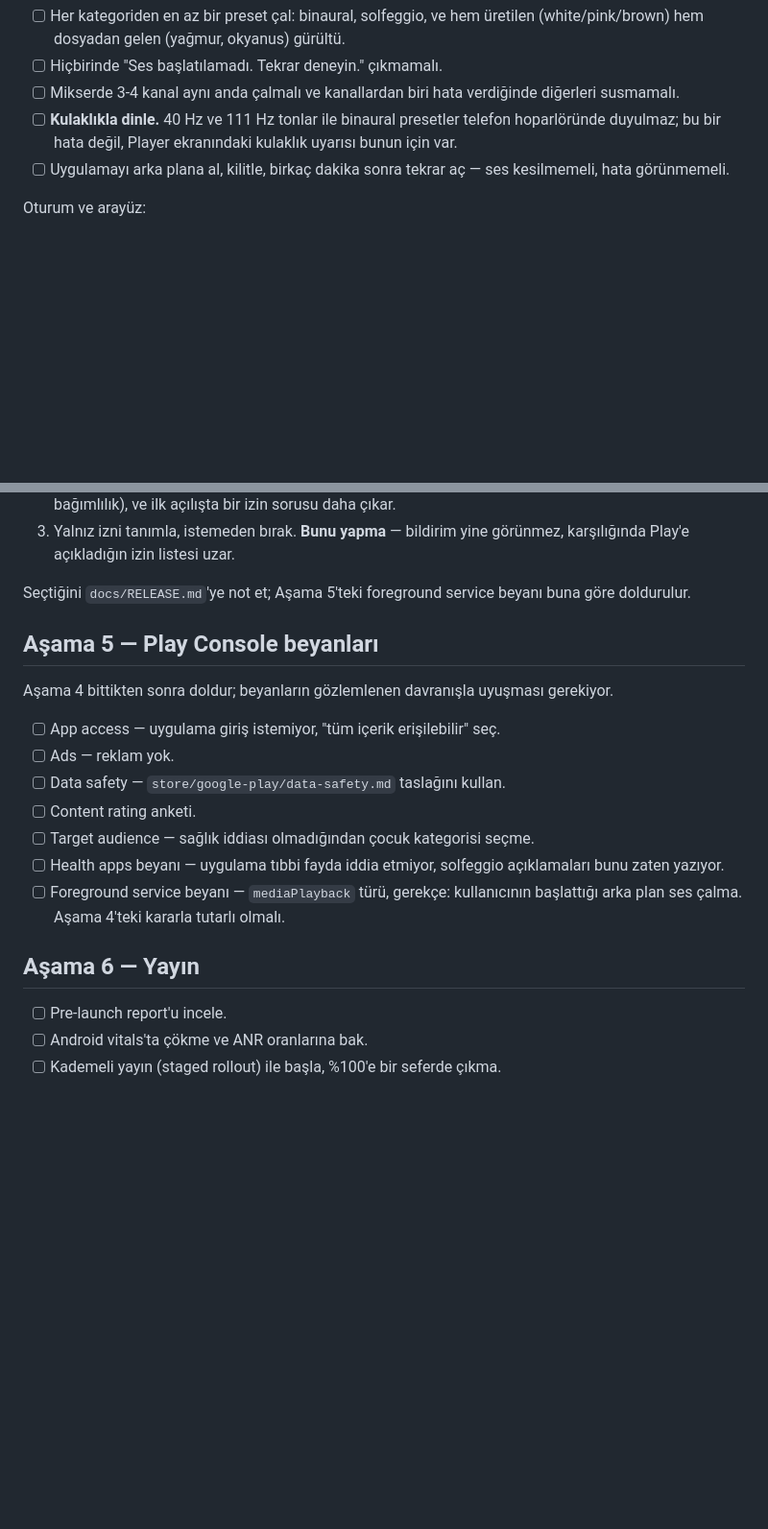
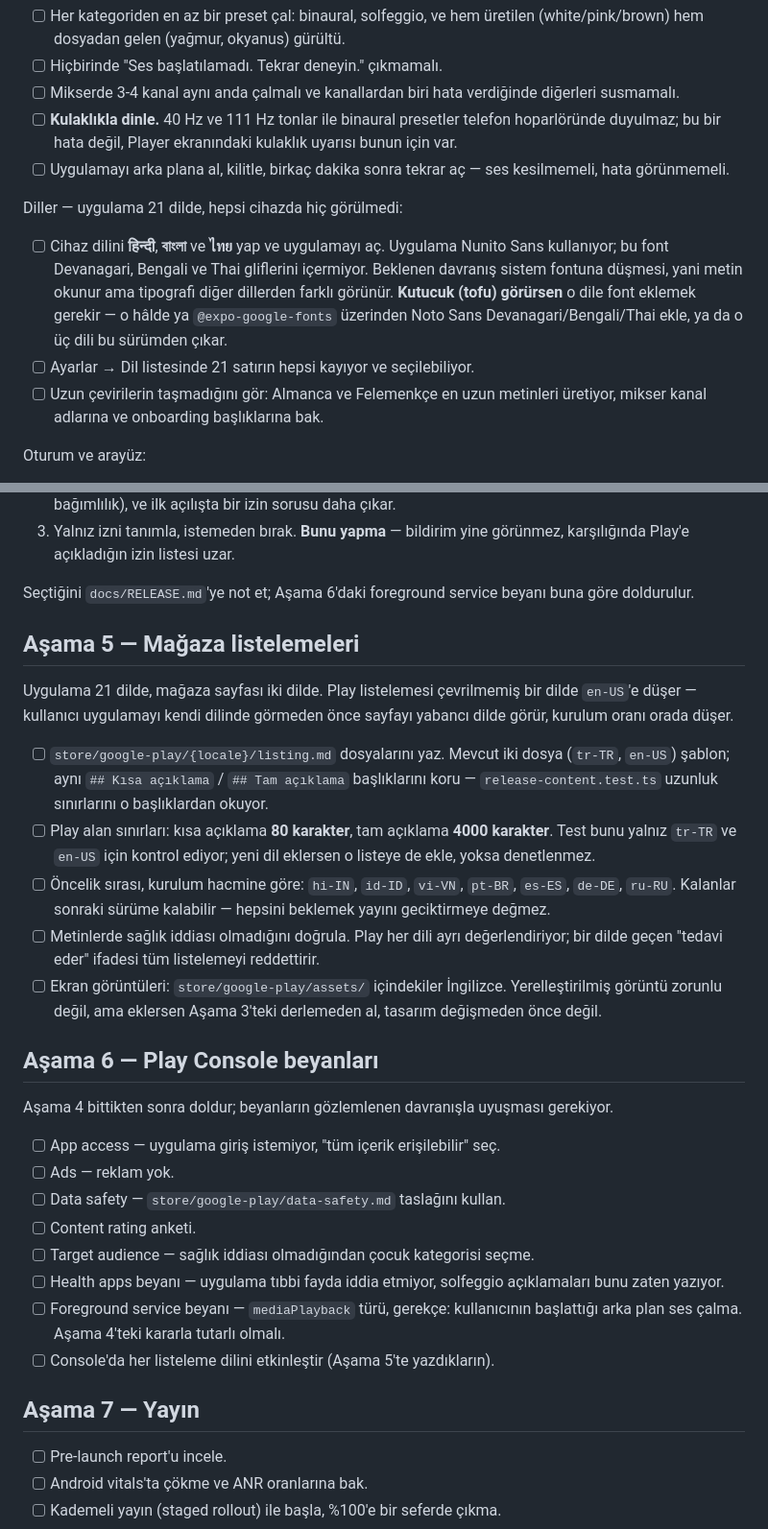
Before and after one commit to dehbkoclugu-afk/neurosound, a Markdown page: store/google-play/release-checklist.md, 2 parts joined by grey strips. Shown at 96% size. GitHub-like rendering; blank space fills up the shorter version.

Commit message:
docs: add language and store-listing work to the release roadmap
The app ships in 21 languages and the store page exists in two. A listing
that falls back to en-US means the user meets a foreign-language page
before they ever see the app in their own, so the listings are their own
phase rather than a line item under Console setup.

Device acceptance also gained the font check: Nunito Sans carries no
Devanagari, Bengali or Thai glyphs, so those three locales have never been
seen rendered on a device and could fall back cleanly or show tofu.

Co-Authored-By: Claude Opus 5 <noreply@anthropic.com>

```diff
--- a/store/google-play/release-checklist.md
+++ b/store/google-play/release-checklist.md
@@ -70,6 +71,19 @@ Ses yolu — bu sürümde düzeltilen bug tam olarak burada görünür:
 - [ ] Uygulamayı arka plana al, kilitle, birkaç dakika sonra tekrar aç —
       ses kesilmemeli, hata görünmemeli.
 
+Diller — uygulama 21 dilde, hepsi cihazda hiç görülmedi:
+
+- [ ] Cihaz dilini **हिन्दी**, **বাংলা** ve **ไทย** yap ve uygulamayı aç.
+      Uygulama Nunito Sans kullanıyor; bu font Devanagari, Bengali ve Thai
+      gliflerini içermiyor. Beklenen davranış sistem fontuna düşmesi, yani
+      metin okunur ama tipografi diğer dillerden farklı görünür.
+      **Kutucuk (tofu) görürsen** o dile font eklemek gerekir — o hâlde ya
+      `@expo-google-fonts` üzerinden Noto Sans Devanagari/Bengali/Thai ekle,
+      ya da o üç dili bu sürümden çıkar.
+- [ ] Ayarlar → Dil listesinde 21 satırın hepsi kayıyor ve seçilebiliyor.
+- [ ] Uzun çevirilerin taşmadığını gör: Almanca ve Felemenkçe en uzun
+      metinleri üretiyor, mikser kanal adlarına ve onboarding başlıklarına bak.
+
 Oturum ve arayüz:
 
 - [ ] Geri dönen kullanıcının soğuk açılışı onboarding'e yönlendirmiyor.
@@ -100,10 +114,33 @@ Karar senin, üç seçenek var:
 3. Yalnız izni tanımla, istemeden bırak. **Bunu yapma** — bildirim yine
    görünmez, karşılığında Play'e açıkladığın izin listesi uzar.
 
-Seçtiğini `docs/RELEASE.md`'ye not et; Aşama 5'teki foreground service
+Seçtiğini `docs/RELEASE.md`'ye not et; Aşama 6'daki foreground service
 beyanı buna göre doldurulur.
 
-## Aşama 5 — Play Console beyanları
+## Aşama 5 — Mağaza listelemeleri
+
+Uygulama 21 dilde, mağaza sayfası iki dilde. Play listelemesi çevrilmemiş bir
+dilde `en-US`'e düşer — kullanıcı uygulamayı kendi dilinde görmeden önce
+sayfayı yabancı dilde görür, kurulum oranı orada düşer.
+
+- [ ] `store/google-play/{locale}/listing.md` dosyalarını yaz. Mevcut iki
+      dosya (`tr-TR`, `en-US`) şablon; aynı `## Kısa açıklama` /
+      `## Tam açıklama` başlıklarını koru — `release-content.test.ts` uzunluk
+      sınırlarını o başlıklardan okuyor.
+- [ ] Play alan sınırları: kısa açıklama **80 karakter**, tam açıklama
+      **4000 karakter**. Test bunu yalnız `tr-TR` ve `en-US` için kontrol
+      ediyor; yeni dil eklersen o listeye de ekle, yoksa denetlenmez.
+- [ ] Öncelik sırası, kurulum hacmine göre: `hi-IN`, `id-ID`, `vi-VN`,
+      `pt-BR`, `es-ES`, `de-DE`, `ru-RU`. Kalanlar sonraki sürüme kalabilir —
+      hepsini beklemek yayını geciktirmeye değmez.
+- [ ] Metinlerde sağlık iddiası olmadığını doğrula. Play her dili ayrı
+      değerlendiriyor; bir dilde geçen "tedavi eder" ifadesi tüm listelemeyi
+      reddettirir.
+- [ ] Ekran görüntüleri: `store/google-play/assets/` içindekiler İngilizce.
+      Yerelleştirilmiş görüntü zorunlu değil, ama eklersen Aşama 3'teki
+      derlemeden al, tasarım değişmeden önce değil.
+
+## Aşama 6 — Play Console beyanları
 
 Aşama 4 bittikten sonra doldur; beyanların gözlemlenen davranışla uyuşması
 gerekiyor.
@@ -117,8 +154,9 @@ gerekiyor.
       açıklamaları bunu zaten yazıyor.
 - [ ] Foreground service beyanı — `mediaPlayback` türü, gerekçe: kullanıcının
       başlattığı arka plan ses çalma. Aşama 4'teki kararla tutarlı olmalı.
+- [ ] Console'da her listeleme dilini etkinleştir (Aşama 5'te yazdıkların).
 
-## Aşama 6 — Yayın
+## Aşama 7 — Yayın
 
 - [ ] Pre-launch report'u incele.
 - [ ] Android vitals'ta çökme ve ANR oranlarına bak.
```
Also changed, not shown: other parts of store/google-play/release-checklist.md (+3 -2 lines).
